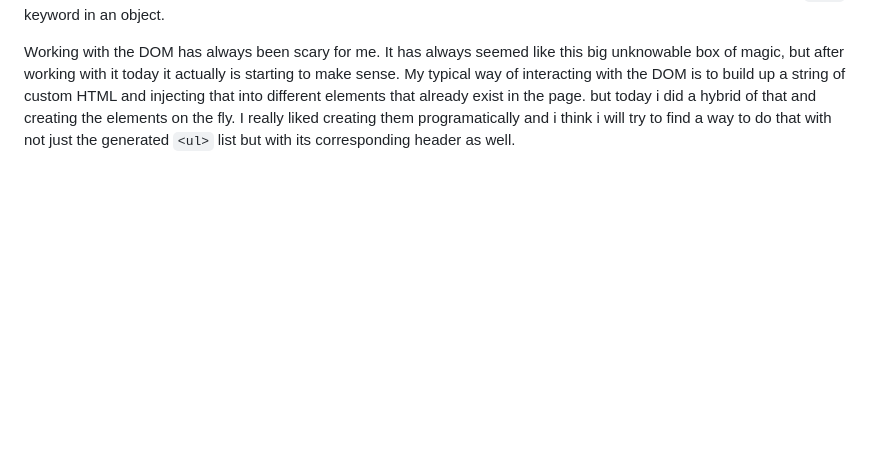
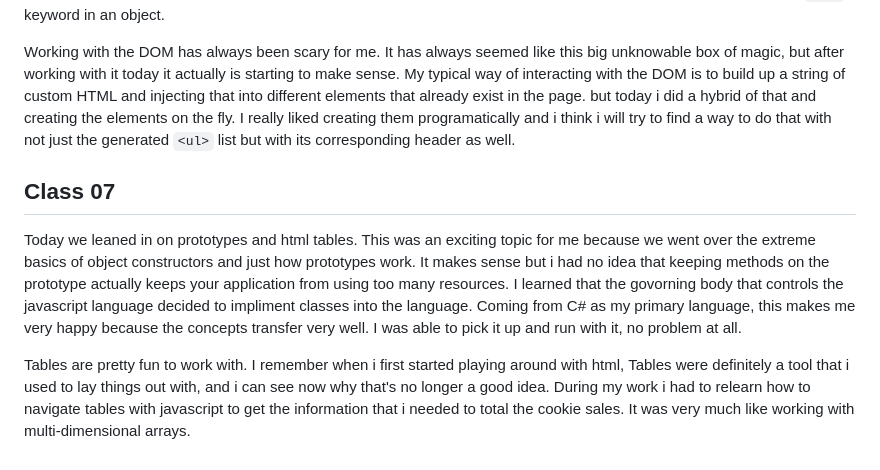
Before and after one commit to tehbillis/reading-notes, a Markdown page: 201/learning-journal.md, the part around the change. Drawn GitHub-style; blank space fills up the shorter version.

Commit message:
Add journal for class 07

```diff
--- a/201/learning-journal.md
+++ b/201/learning-journal.md
@@ -54,3 +54,9 @@ Working more with git branching was so great. Branching finally makes sense to m
 Today was all about objects and interacting with the DOM. Going over objects was really great because it was such a big part of what i learned in high school and used in my early career. They are a great way to work with data. Most of what i learned about JS objects is small sematics, like every property or method is followed by a comma. Or how to properly use the `this` keyword in an object.
 
 Working with the DOM has always been scary for me. It has always seemed like this big unknowable box of magic, but after working with it today it actually is starting to make sense. My typical way of interacting with the DOM is to build up a string of custom HTML and injecting that into different elements that already exist in the page. but today i did a hybrid of that and creating the elements on the fly. I really liked creating them programatically and i think i will try to find a way to do that with not just the generated `<ul>` list but with its corresponding header as well.
+
+## Class 07
+
+Today we leaned in on prototypes and html tables. This was an exciting topic for me because we went over the extreme basics of object constructors and just how prototypes work. It makes sense but i had no idea that keeping methods on the prototype actually keeps your application from using too many resources. I learned that the govorning body that controls the javascript language decided to impliment classes into the language. Coming from C# as my primary language, this makes me very happy because the concepts transfer very well. I was able to pick it up and run with it, no problem at all.
+
+Tables are pretty fun to work with. I remember when i first started playing around with html, Tables were definitely a tool that i used to lay things out with, and i can see now why that's no longer a good idea. During my work i had to relearn how to navigate tables with javascript to get the information that i needed to total the cookie sales. It was very much like working with multi-dimensional arrays.
```
